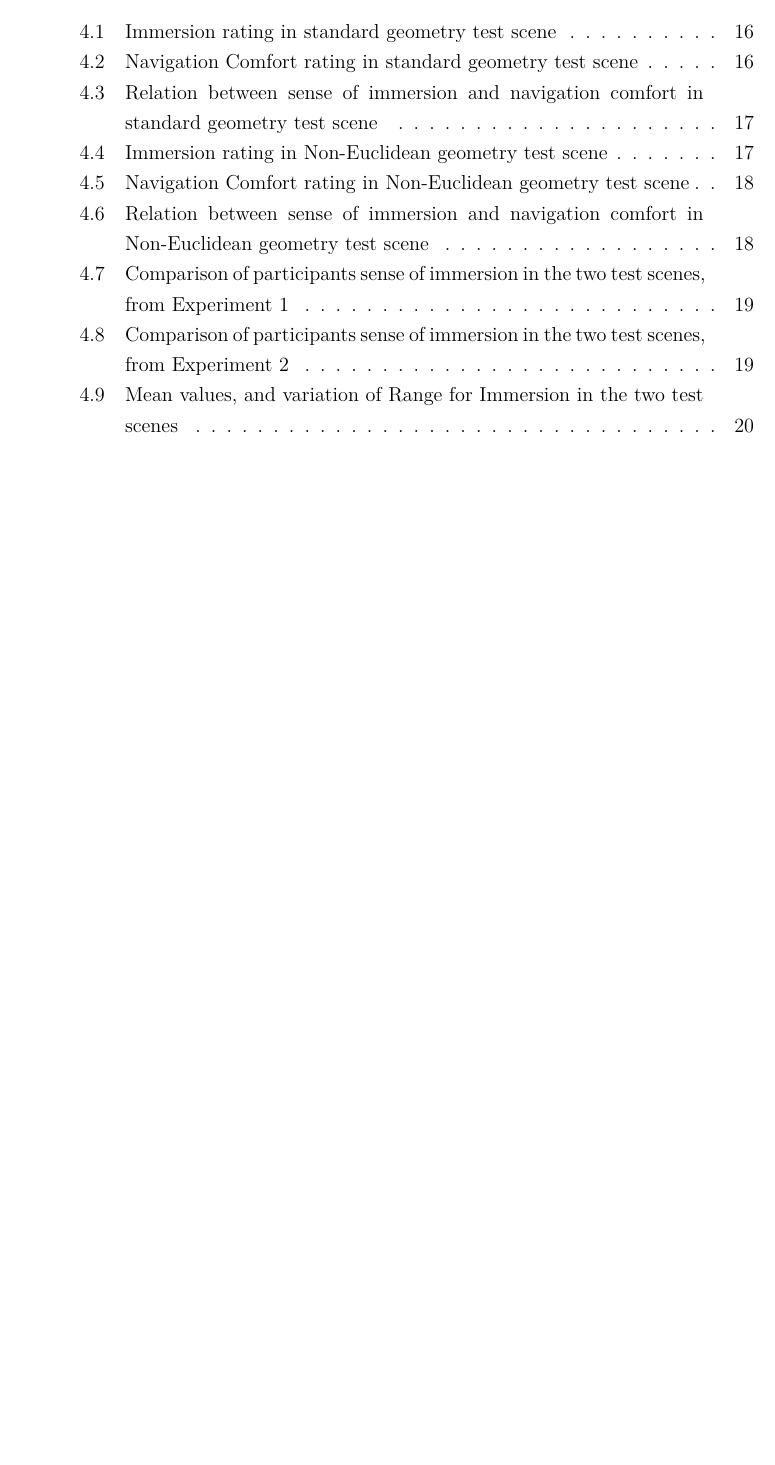
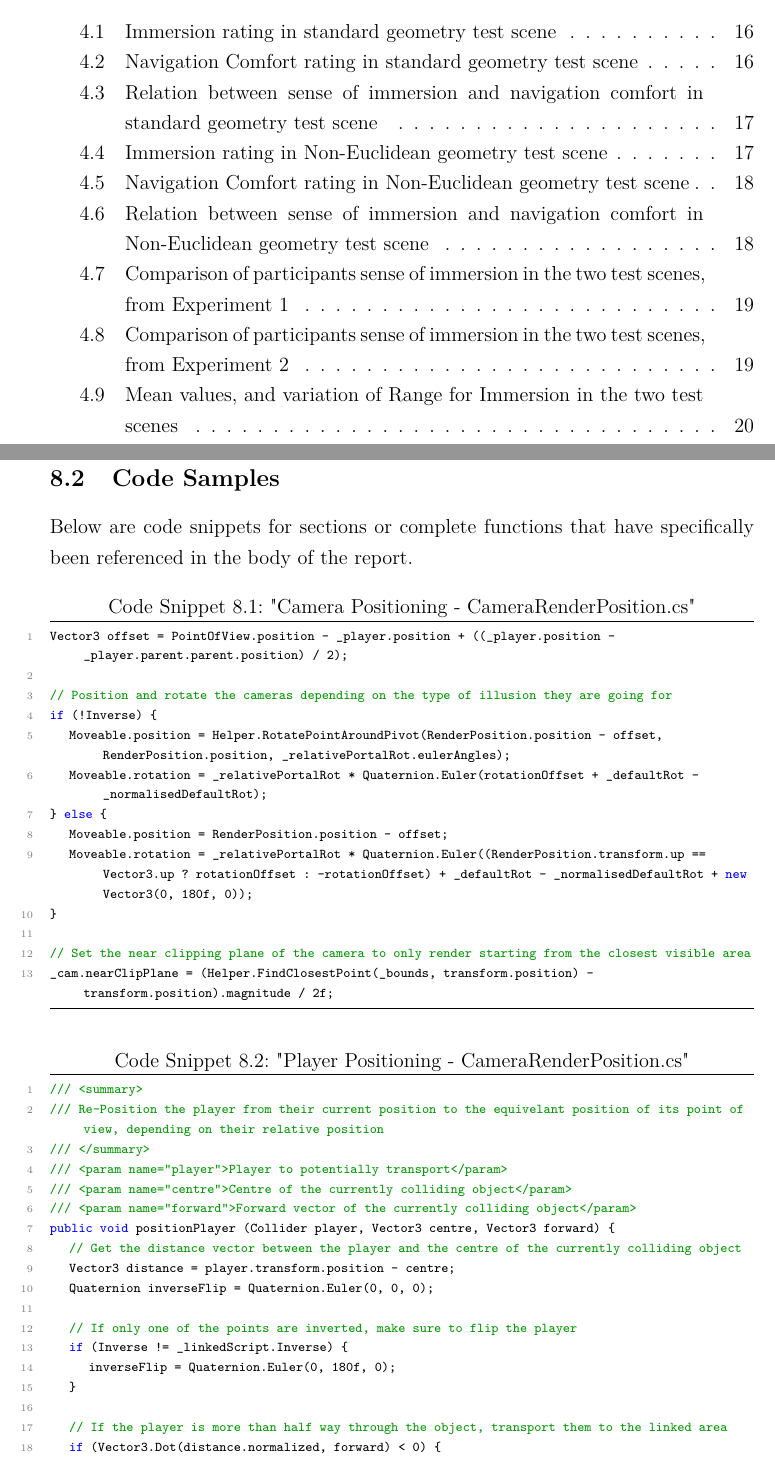
Before and after one commit to nboxhallburnett/IndividualProject, a LaTeX thesis (Report/Report.tex, which reads Report/appendix.tex): part of page 31 of 37 before the commit and two parts of pages 31 and 32 of 38 after it, the two joined at a grey line, cut so that both start at the same text, the shorter picture padded with empty space. Compiled offline with pdfLaTeX.

Commit message:
Added code snippet section and examples (#7)

```diff
--- a/Report/Report.tex
+++ b/Report/Report.tex
@@ -12,6 +12,7 @@
 \usepackage{etoolbox}				% Lets you do fancy stuff with section types
 \usepackage{fancyhdr}				% Fancy Headers
 \usepackage{graphicx} 				% For loading graphic files
+\usepackage{listings}				% Code snippets
 \usepackage{multicol}				% Used to set column counts
 \usepackage{pdfpages}				% Used to include external PDFs in the document
 \usepackage{ragged2e}				% for '\RaggedRight' macro (allows hyphenation)
@@ -22,6 +23,7 @@
 \usepackage{gensymb}				% Allow inclusion of special characters, such as degrees
 \usepackage{lmodern} 				% Type1-font for non-english texts and characters
 \usepackage{wrapfig}				% Allows wrapping figures in text blocks
+\usepackage{color}					% Pretty Colours
 
 % Set document specific info
 \title{Is Immersion Possible in Non-Euclidean Virtual Environments?}
@@ -40,9 +65,9 @@
 \renewcommand{\footrulewidth}{0pt}
 \fancyhead[R]{\thepage}
 \fancyhead[L]{Is Immersion Possible in Non-Euclidean Virtual Environments?}
-\fancypagestyle{plain}{%
-	\fancyhf{}%
-	\fancyhead[R]{\thepage}%
+\fancypagestyle{plain}{
+	\fancyhf{}
+	\fancyhead[R]{\thepage}
 	\fancyhead[L]{Is Immersion Possible in Non-Euclidean Virtual Environments?}
 }
 
--- a/Report/appendix.tex
+++ b/Report/appendix.tex
@@ -12,3 +12,45 @@
 		\listoffigures						% Display the list of figures
 	\endgroup
 
+	\section{Code Samples}
+	\label{appendix:code}
+
+		Below are code snippets for sections or complete functions that have specifically been referenced in the body of the report.
+
+		\begin{lstlisting}[caption="Camera Positioning - CameraRenderPosition.cs", label=appendix:code:camera]
+Vector3 offset = PointOfView.position - _player.position + ((_player.position - _player.parent.parent.position) / 2);
+
+// Position and rotate the cameras depending on the type of illusion they are going for
+if (!Inverse) {
+	Moveable.position = Helper.RotatePointAroundPivot(RenderPosition.position - offset, RenderPosition.position, _relativePortalRot.eulerAngles);
+	Moveable.rotation = _relativePortalRot * Quaternion.Euler(rotationOffset + _defaultRot - _normalisedDefaultRot);
+} else {
+	Moveable.position = RenderPosition.position - offset;
+	Moveable.rotation = _relativePortalRot * Quaternion.Euler((RenderPosition.transform.up == Vector3.up ? rotationOffset : -rotationOffset) + _defaultRot - _normalisedDefaultRot + new Vector3(0, 180f, 0));
+}
+
+// Set the near clipping plane of the camera to only render starting from the closest visible area
+_cam.nearClipPlane = (Helper.FindClosestPoint(_bounds, transform.position) - transform.position).magnitude / 2f;
+		\end{lstlisting}
+
+		\begin{lstlisting}[caption="Player Positioning - CameraRenderPosition.cs", label=appendix:code:player]
+/// <summary>
+/// Re-Position the player from their current position to the equivelant position of its point of view, depending on their relative position
+/// </summary>
+/// <param name="player">Player to potentially transport</param>
+/// <param name="centre">Centre of the currently colliding object</param>
+/// <param name="forward">Forward vector of the currently colliding object</param>
+public void positionPlayer (Collider player, Vector3 centre, Vector3 forward) {
+	// Get the distance vector between the player and the centre of the currently colliding object
+	Vector3 distance = player.transform.position - centre;
+	Quaternion inverseFlip = Quaternion.Euler(0, 0, 0);
+
+	// If only one of the points are inverted, make sure to flip the player
+	if (Inverse != _linkedScript.Inverse) {
+		inverseFlip = Quaternion.Euler(0, 180f, 0);
+	}
+
+	// If the player is more than half way through the object, transport them to the linked area
+	if (Vector3.Dot(distance.normalized, forward) < 0) {
+		// Set player position
+		distance = Helper.RotatePointAroundPivot(distance, Vector3.zero, (_relativePlayerRot.eulerAngles + inverseFlip.eulerAngles));
```
Also changed, not shown: Report/design.tex (+1 -0 lines), Report/Report.tex (25 more changed lines), Report/appendix.tex (13 more changed lines), 1 other file.
